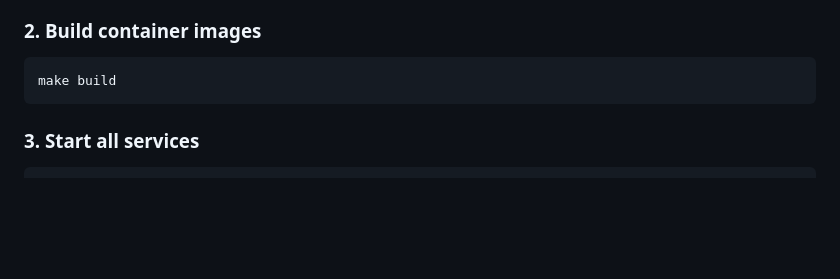
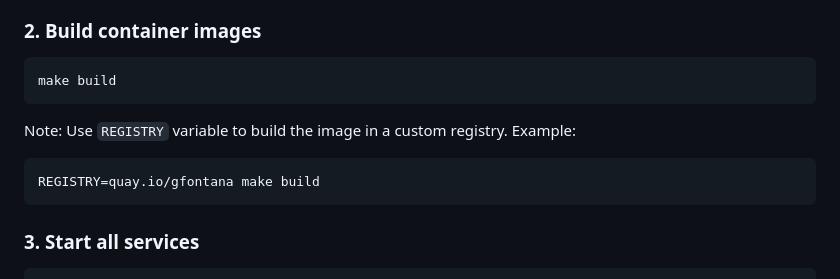
Before and after one commit to giofontana/smart-travel-buddy, a Markdown page: README.md, the part around one of its changes. GitHub-like rendering; blank space fills up the shorter version.

Commit message:
Added Registry info

````diff
--- a/README.md
+++ b/README.md
@@ -104,6 +104,12 @@ OPENWEATHERMAP_API_KEY=your-key-here
 
 ```bash
 make build
+```
+
+Note: Use `REGISTRY` variable to build the image in a custom registry. Example:
+
+```bash
+REGISTRY=quay.io/gfontana make build
 ```
 
 ### 3. Start all services
````
Also changed, not shown: other parts of README.md (+14 -14 lines).
